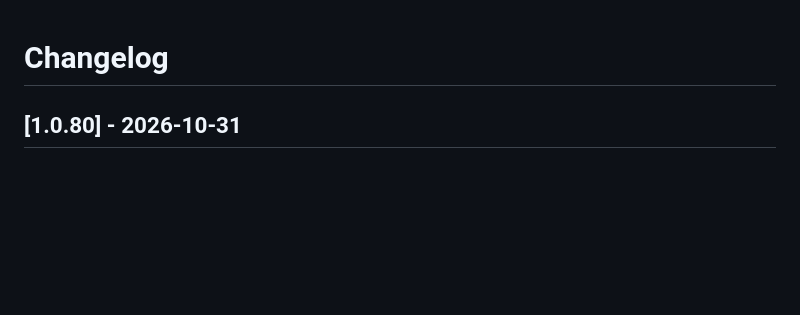
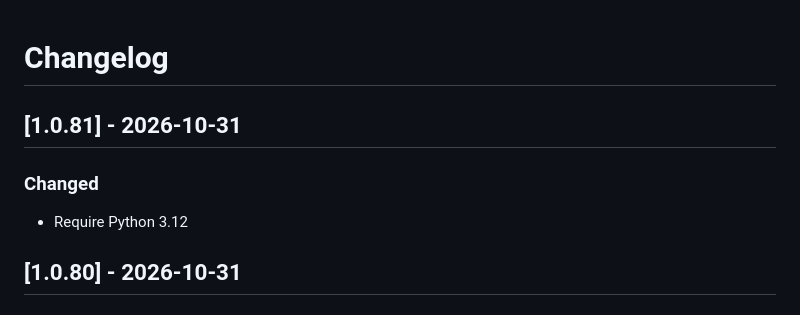
Before and after one commit to stellarshenson/jupyterlab_galaxahub_motd_extension, a Markdown page: CHANGELOG.md, the part around the change. Drawn GitHub-style; blank space fills up the shorter version.

Commit message:
docs: record release 1.0.81 in the changelog

```diff
--- a/CHANGELOG.md
+++ b/CHANGELOG.md
@@ -1,6 +1,12 @@
 # Changelog
 
 <!-- <START NEW CHANGELOG ENTRY> -->
+
+## [1.0.81] - 2026-10-31
+
+### Changed
+
+- Require Python 3.12
 
 ## [1.0.80] - 2026-10-31
 
```
